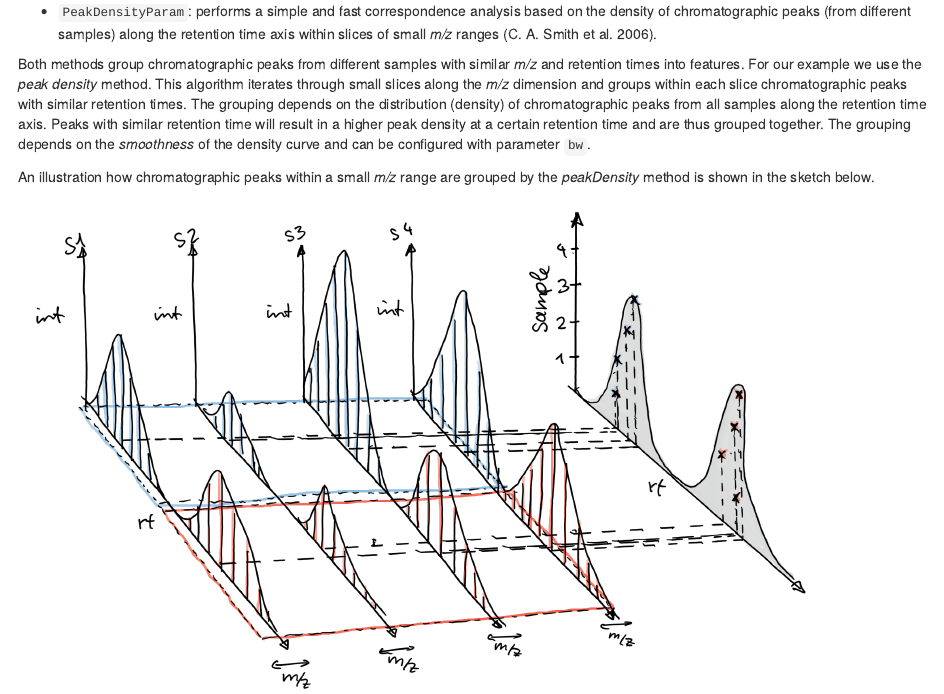
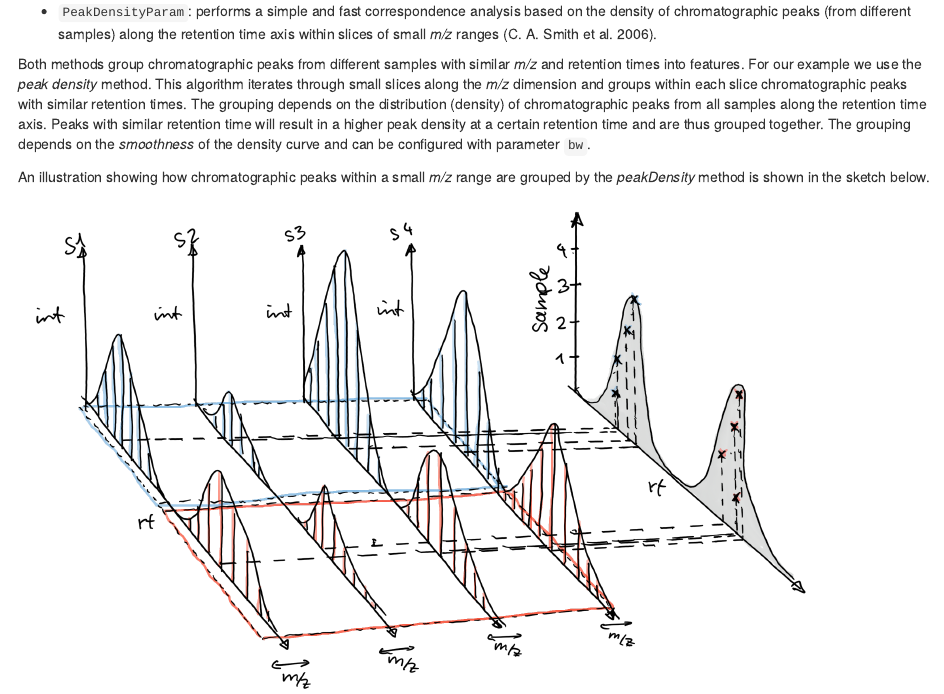
Before and after one commit to jorainer/xcmsTutorials, an R Markdown document (vignettes/xcms-preprocessing.Rmd): the page in a window 1100 px wide, from 9810 px down. Rendered offline with R 4.5, knitr and Pandoc, with nearby package versions; drawn as R Markdown's standard HTML page in place of the format the file asks for; some code elsewhere in the file could not run offline.

Commit message:
Address Phili's comments

```diff
--- a/vignettes/xcms-preprocessing.Rmd
+++ b/vignettes/xcms-preprocessing.Rmd
@@ -1272,8 +1272,8 @@ similar retention time will result in a higher peak density at a certain
 retention time and are thus grouped together. The grouping depends on the
 *smoothness* of the density curve and can be configured with parameter `bw`.
 
-An illustration how chromatographic peaks within a small *m/z* range are grouped
-by the *peakDensity* method is shown in the sketch below.
+An illustration showing how chromatographic peaks within a small *m/z* range are
+grouped by the *peakDensity* method is shown in the sketch below.
 
 ![peak density](images/correspondence2_density.png)
 
```
